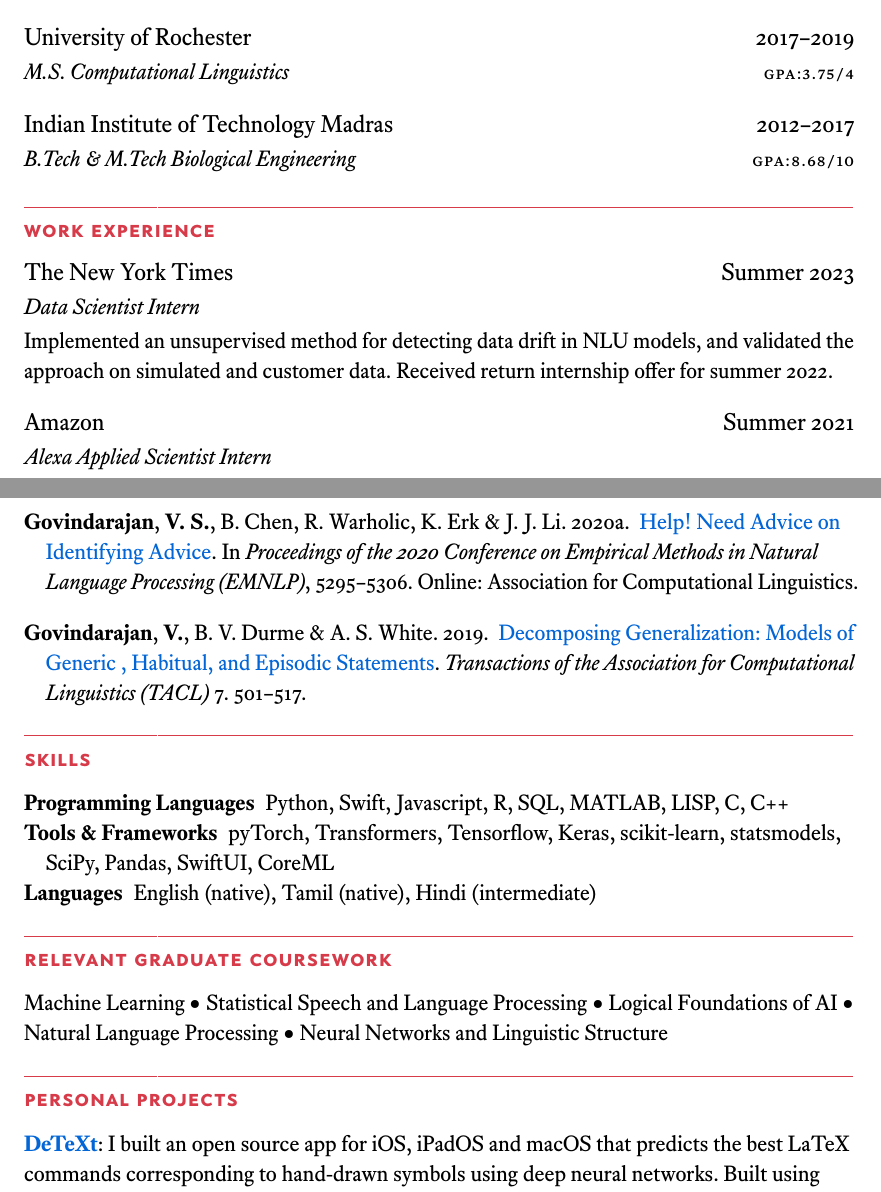
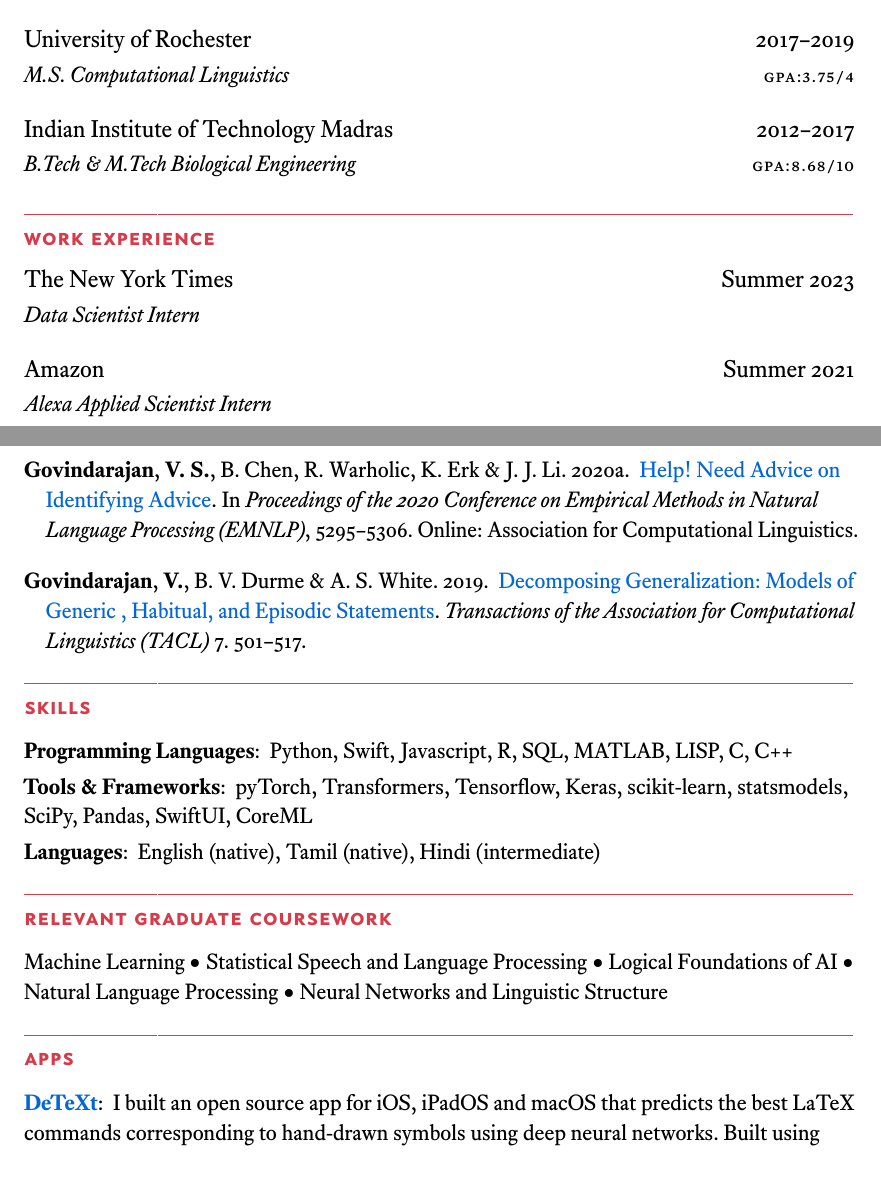
Before and after one commit to venkatasg/CV, a LaTeX CV (Venkat Résumé.tex, which reads sections/education_abridged.tex, sections/skills.tex, sections/work_experience.tex): two parts of pages 1 and 2 of 2, joined at a grey line, cut so that both start at the same text. The pictures show the PDF file Venkat Résumé.pdf that the author committed with the source.

Commit message:
updated CV

```diff
--- a/Venkat Résumé.tex
+++ b/Venkat Résumé.tex
@@ -33,7 +32,7 @@
 \section{Relevant Graduate Coursework}
 \input{sections/coursework.tex}
 
-\section{Personal Projects}
+\section{Apps}
 \input{sections/apps.tex}
 
 \section{Awards}
--- a/sections/education_abridged.tex
+++ b/sections/education_abridged.tex
@@ -1,10 +1,7 @@
 \cventry{Ph.D. Computational Linguistics}{University of Texas at Austin}
     {2019--2024}{\rmsc GPA:3.92/4}{}
-\vspace{-1.5em}
 
 \cventry{M.S. Computational Linguistics}{University of Rochester}
     {2017--2019}{\rmsc GPA:3.75/4}{}
-\vspace{-1.5em}
 
 \cventry{B.Tech \& M.Tech Biological Engineering}{Indian Institute of Technology Madras}{2012--2017}{\rmsc GPA:8.68/10}{}
-\vspace{-1.5em}
--- a/sections/skills.tex
+++ b/sections/skills.tex
@@ -1,7 +1,5 @@
-\begin{description}
-\item[Programming Languages] Python, Swift, Javascript, R, SQL, MATLAB, LISP, C, C++
+\cvitem{Programming Languages}{Python, Swift, Javascript, R, SQL, MATLAB, LISP, C, C++}
 
-\item[Tools \& Frameworks] pyTorch, Transformers, Tensorflow, Keras, scikit-learn, statsmodels, SciPy, Pandas, SwiftUI, CoreML
+\cvitem{Tools \& Frameworks}{pyTorch, Transformers, Tensorflow, Keras, scikit-learn, statsmodels, SciPy, Pandas, SwiftUI, CoreML}
 
-\item[Languages] English (native), Tamil (native), Hindi (intermediate)
-\end{description}
+\cvitem{Languages}{English (native), Tamil (native), Hindi (intermediate)}
--- a/sections/work_experience.tex
+++ b/sections/work_experience.tex
@@ -1,5 +1,5 @@
 \cventry{Data Scientist Intern}
-  {The New York Times}{Summer 2023}{}{Implemented an unsupervised method for detecting data drift in NLU models, and validated the approach on simulated and customer data. Received return internship offer for summer 2022.}
+  {The New York Times}{Summer 2023}{}{}
 
 
 \cventry{Alexa Applied Scientist Intern}
```
Also changed, not shown: Venkat CV.tex (+1 -1 lines), sections/education.tex (+0 -1 lines), Venkat CV.pdf, Venkat Résumé.pdf, Venkat Résumé.tex (1 more changed lines).
